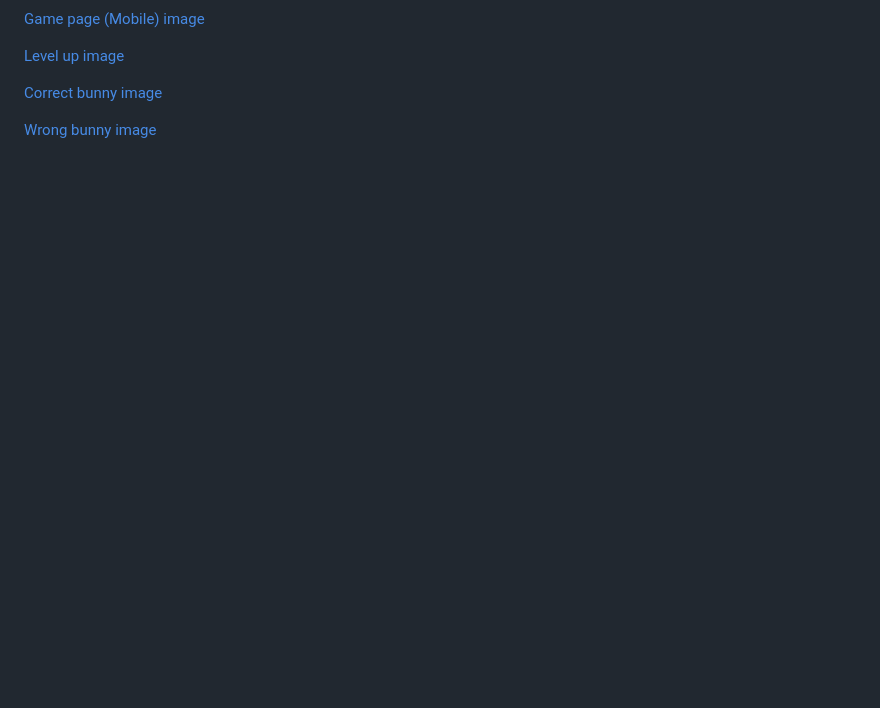
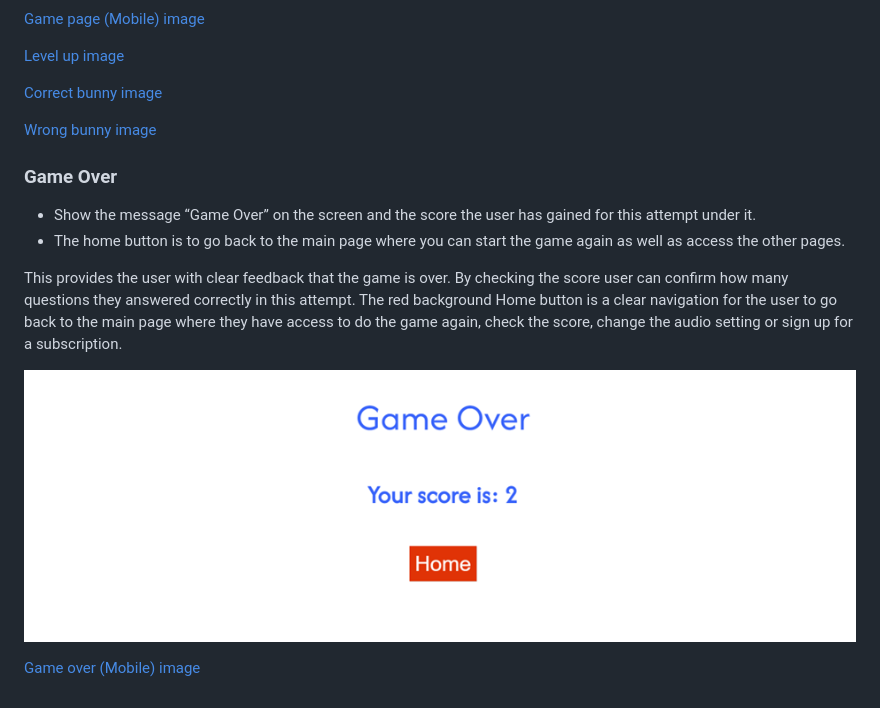
Before and after one commit to Chikayo-k/brain-kids, a Markdown page: README.md, the part around the change. Rendered like a GitHub page; pictures changed too: assets/docs/features/gameover-desktop.png (added); blank space fills up the shorter version.

Commit message:
Add details of the game over page in the features section in README

```diff
--- a/README.md
+++ b/README.md
@@ -196,3 +196,14 @@ When the audio is on sound effects give the users the same feedback.
 [Correct bunny image](./assets/docs/features/bunny-correct.png)
 
 [Wrong bunny image](./assets/docs/features/bunny-wrong.png)
+
+### Game Over
+
+- Show the message “Game Over” on the screen and the score the user has gained for this attempt under it.
+- The home button is to go back to the main page where you can start the game again as well as access the other pages.
+
+This provides the user with clear feedback that the game is over. By checking the score user can confirm how many questions they answered correctly in this attempt. The red background Home button is a clear navigation for the user to go back to the main page where they have access to do the game again, check the score, change the audio setting or sign up for a subscription.
+
+![Game over (Desktop) image](./assets/docs/features/gameover-desktop.png)
+
+[Game over (Mobile) image](./assets/docs/features/gameover-mobile.png)
```
Also changed, not shown: assets/docs/features/gameover-mobile.png (added).
